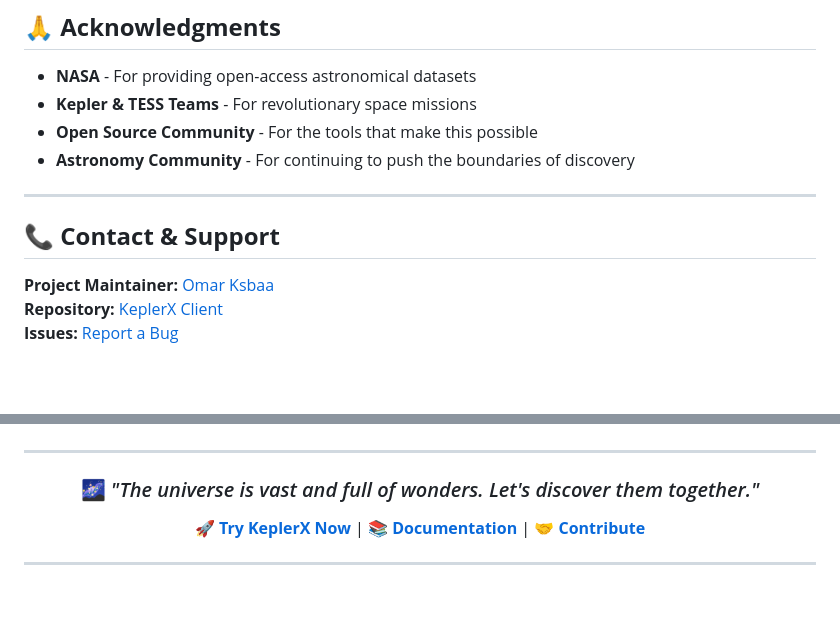
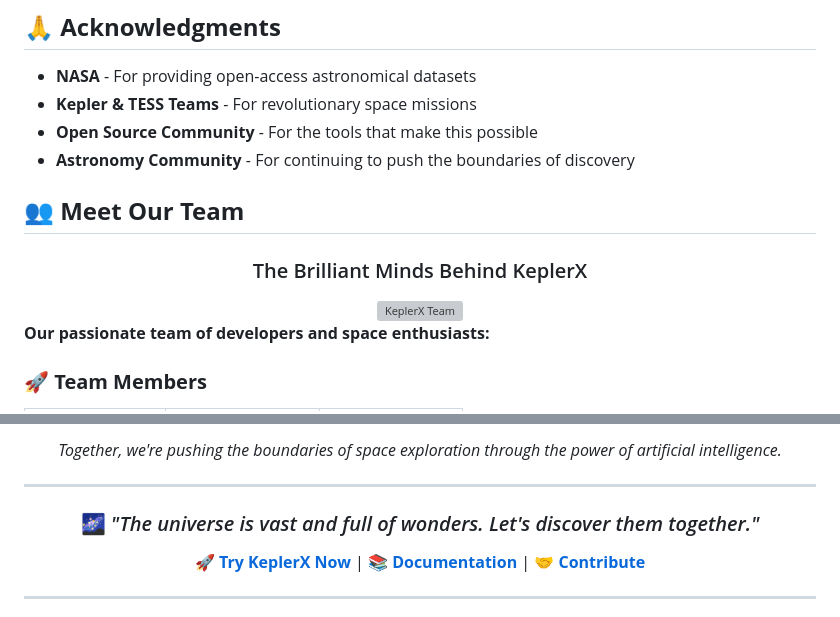
Before and after one commit to OmarKsbaa/client-side, a Markdown page: README.md, 2 parts joined by grey strips. GitHub-like rendering; blank space fills up the shorter version; grey boxes are pictures that could not be loaded.

```diff
--- a/README.md
+++ b/README.md
@@ -222,10 +228,19 @@ This project is licensed under the MIT License - see the [LICENSE](LICENSE) file
 - **Open Source Community** - For the tools that make this possible
 - **Astronomy Community** - For continuing to push the boundaries of discovery
 
----
 
-## 📞 **Contact & Support**
 
-**Project Maintainer:** [Omar Ksbaa](https://github.com/OmarKsbaa)
-**Repository:** [KeplerX Client](https://github.com/OmarKsbaa/client-side)
-**Issues:** [Report a Bug](https://github.com/OmarKsbaa/client-side/issues)
+## 👥 **Meet Our Team**
+
+<div align="center">
+
+### The Brilliant Minds Behind KeplerX
+
+<img src="images/team.png" alt="KeplerX Team" width="600" style="border-radius: 15px; box-shadow: 0 10px 30px rgba(0, 0, 0, 0.3);">
+
+</div>
+
+**Our passionate team of developers and space enthusiasts:**
+
+### 🚀 **Team Members**
+
@@ -232,2 +262,3 @@ This project is licensed under the MIT License - see the [LICENSE](LICENSE) file
+*Together, we're pushing the boundaries of space exploration through the power of artificial intelligence.*
 
 ---
```
Also changed, not shown: other parts of README.md (+21 -2 lines).
